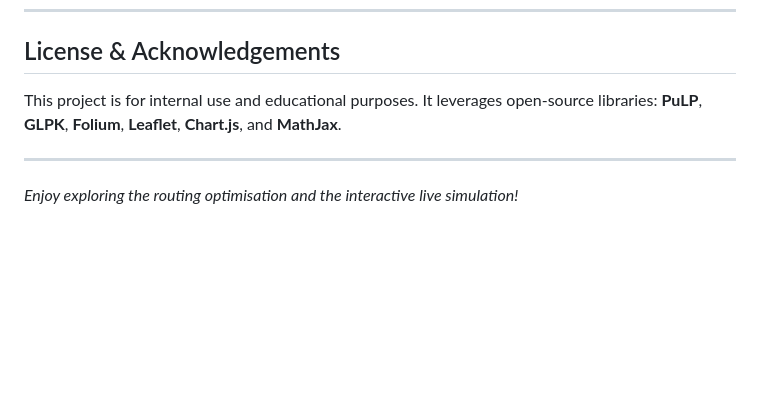
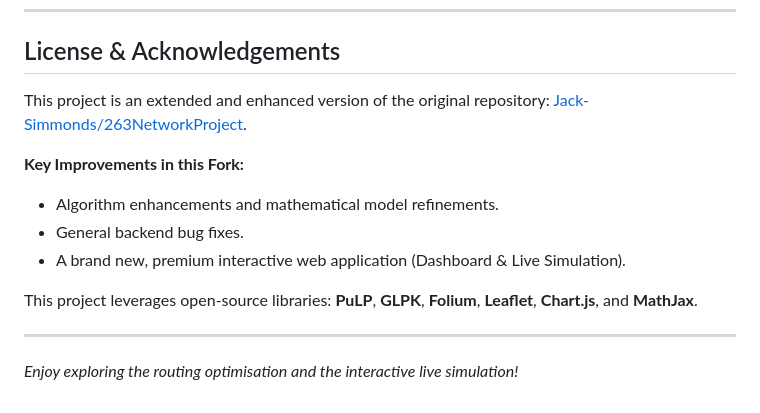
Before and after one commit to Shuhei-uni/Truck-Route-Optimisation, a Markdown page: README.md, the part around the change. GitHub-like rendering; blank space fills up the shorter version.

Commit message:
Update README to acknowledge original project and list improvements

```diff
--- a/README.md
+++ b/README.md
@@ -72,7 +72,14 @@ Below are a few key visualisations generated by the pipeline:
 ---
 
 ## License & Acknowledgements
-This project is for internal use and educational purposes. It leverages open‑source libraries: **PuLP**, **GLPK**, **Folium**, **Leaflet**, **Chart.js**, and **MathJax**.
+This project is an extended and enhanced version of the original repository: [Jack-Simmonds/263NetworkProject](https://github.com/Jack-Simmonds/263NetworkProject.git).
+
+**Key Improvements in this Fork:**
+- Algorithm enhancements and mathematical model refinements.
+- General backend bug fixes.
+- A brand new, premium interactive web application (Dashboard & Live Simulation).
+
+This project leverages open‑source libraries: **PuLP**, **GLPK**, **Folium**, **Leaflet**, **Chart.js**, and **MathJax**.
 
 ---
 
```
